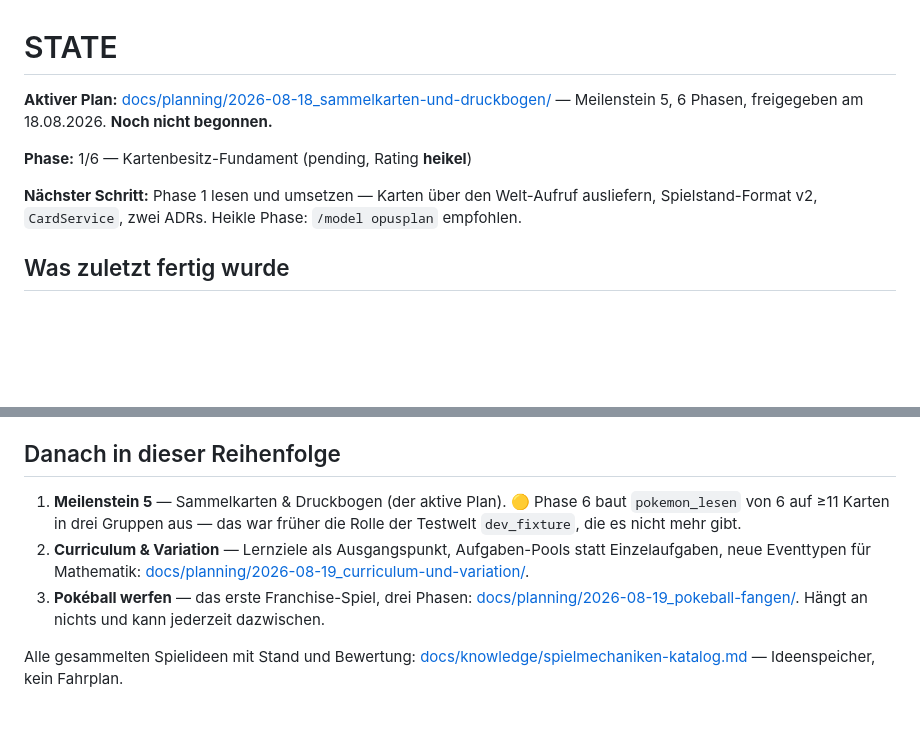
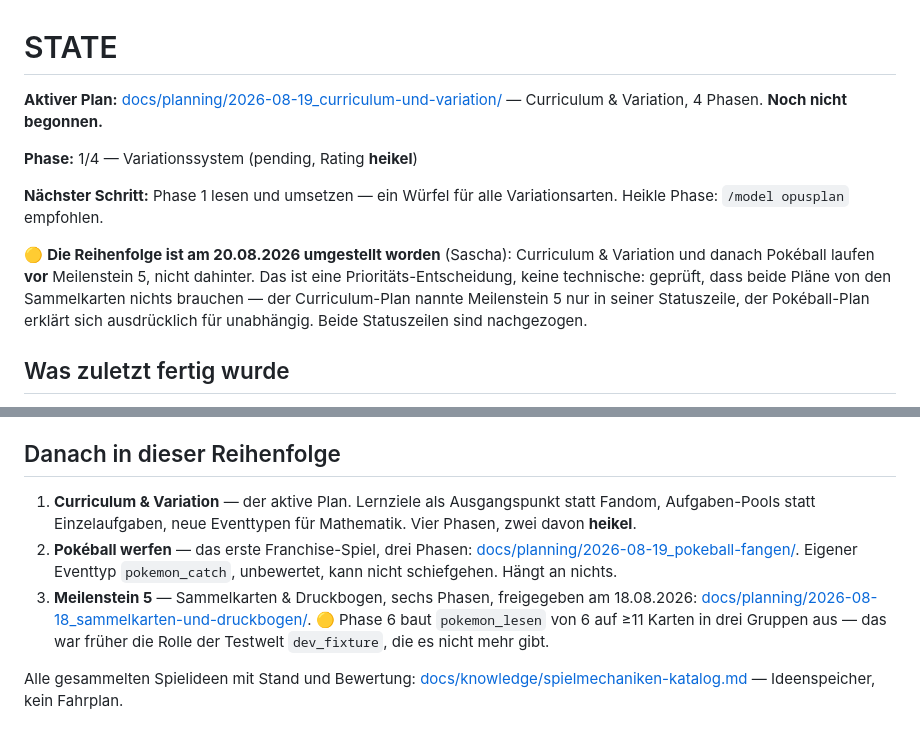
Before and after one commit to Aalphones/Questoria, a Markdown page: STATE.md, 2 parts joined by grey strips. Rendered like a GitHub page; blank space fills up the shorter version.

Commit message:
docs(plan): Curriculum und Pokeball vor Meilenstein 5 einsortiert
Sascha zieht beide Plaene vor. Geprueft, dass das keine technische
Abhaengigkeit bricht: der Curriculum-Plan nannte Meilenstein 5 nur in
seiner Statuszeile, ohne inhaltlichen Bezug, und der Pokeball-Plan
erklaert sich ausdruecklich fuer unabhaengig von Sammelkarten und
Variationssystem.

Beide Statuszeilen nachgezogen, damit die Plaene nicht weiter eine
Reihenfolge behaupten, die nicht mehr gilt. STATE.md zeigt auf
Curriculum und Variation, Phase 1.

```diff
--- a/STATE.md
+++ b/STATE.md
@@ -1,10 +1,12 @@
 # STATE
 
-**Aktiver Plan:** [docs/planning/2026-08-18_sammelkarten-und-druckbogen/](docs/planning/2026-08-18_sammelkarten-und-druckbogen/README.md) — Meilenstein 5, 6 Phasen, freigegeben am 18.08.2026. **Noch nicht begonnen.**
+**Aktiver Plan:** [docs/planning/2026-08-19_curriculum-und-variation/](docs/planning/2026-08-19_curriculum-und-variation/README.md) — Curriculum & Variation, 4 Phasen. **Noch nicht begonnen.**
 
-**Phase:** 1/6 — Kartenbesitz-Fundament (pending, Rating **heikel**)
+**Phase:** 1/4 — Variationssystem (pending, Rating **heikel**)
 
-**Nächster Schritt:** Phase 1 lesen und umsetzen — Karten über den Welt-Aufruf ausliefern, Spielstand-Format v2, `CardService`, zwei ADRs. Heikle Phase: `/model opusplan` empfohlen.
+**Nächster Schritt:** Phase 1 lesen und umsetzen — ein Würfel für alle Variationsarten. Heikle Phase: `/model opusplan` empfohlen.
+
+🟡 **Die Reihenfolge ist am 20.08.2026 umgestellt worden** (Sascha): Curriculum & Variation und danach Pokéball laufen **vor** Meilenstein 5, nicht dahinter. Das ist eine Prioritäts-Entscheidung, keine technische: geprüft, dass beide Pläne von den Sammelkarten nichts brauchen — der Curriculum-Plan nannte Meilenstein 5 nur in seiner Statuszeile, der Pokéball-Plan erklärt sich ausdrücklich für unabhängig. Beide Statuszeilen sind nachgezogen.
 
 ## Was zuletzt fertig wurde
 
@@ -26,9 +28,9 @@ Stehen dort jeweils unter „Follow-ups", hier nur als Merkposten:
 
 ## Danach in dieser Reihenfolge
 
-1. **Meilenstein 5** — Sammelkarten & Druckbogen (der aktive Plan). 🟡 Phase 6 baut `pokemon_lesen` von 6 auf ≥11 Karten in drei Gruppen aus — das war früher die Rolle der Testwelt `dev_fixture`, die es nicht mehr gibt.
-2. **Curriculum & Variation** — Lernziele als Ausgangspunkt, Aufgaben-Pools statt Einzelaufgaben, neue Eventtypen für Mathematik: [docs/planning/2026-08-19_curriculum-und-variation/](docs/planning/2026-08-19_curriculum-und-variation/README.md).
-3. **Pokéball werfen** — das erste Franchise-Spiel, drei Phasen: [docs/planning/2026-08-19_pokeball-fangen/](docs/planning/2026-08-19_pokeball-fangen/README.md). Hängt an nichts und kann jederzeit dazwischen.
+1. **Curriculum & Variation** — der aktive Plan. Lernziele als Ausgangspunkt statt Fandom, Aufgaben-Pools statt Einzelaufgaben, neue Eventtypen für Mathematik. Vier Phasen, zwei davon **heikel**.
+2. **Pokéball werfen** — das erste Franchise-Spiel, drei Phasen: [docs/planning/2026-08-19_pokeball-fangen/](docs/planning/2026-08-19_pokeball-fangen/README.md). Eigener Eventtyp `pokemon_catch`, unbewertet, kann nicht schiefgehen. Hängt an nichts.
+3. **Meilenstein 5** — Sammelkarten & Druckbogen, sechs Phasen, freigegeben am 18.08.2026: [docs/planning/2026-08-18_sammelkarten-und-druckbogen/](docs/planning/2026-08-18_sammelkarten-und-druckbogen/README.md). 🟡 Phase 6 baut `pokemon_lesen` von 6 auf ≥11 Karten in drei Gruppen aus — das war früher die Rolle der Testwelt `dev_fixture`, die es nicht mehr gibt.
 
 Alle gesammelten Spielideen mit Stand und Bewertung: [docs/knowledge/spielmechaniken-katalog.md](docs/knowledge/spielmechaniken-katalog.md) — Ideenspeicher, kein Fahrplan.
 
```
Also changed, not shown: 2 other files.
